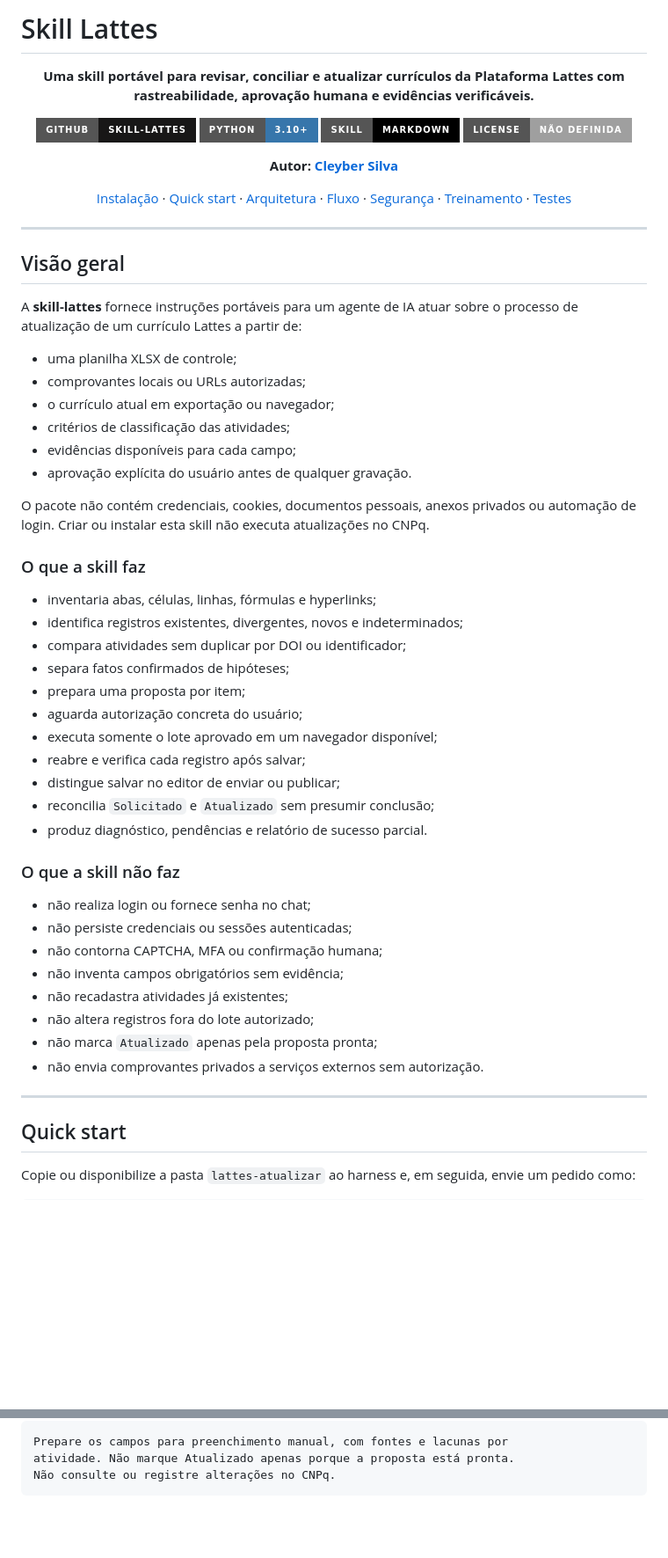
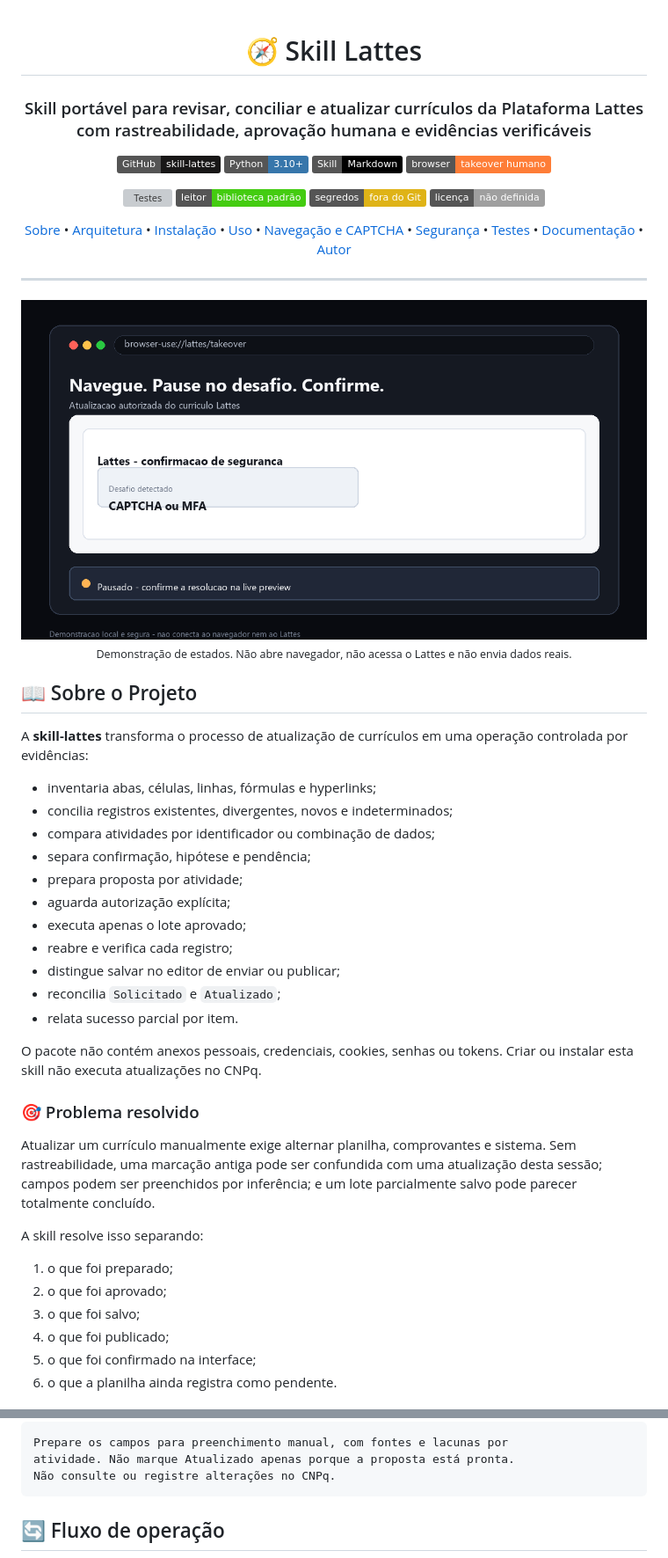
Before and after one commit to cleybersilva/skill-lattes, a Markdown page: README.md, 2 parts joined by grey strips. Shown at 88% size. Drawn GitHub-style; pictures changed too: assets/captcha-demo.gif (added); folded sections open; badges without logos; blank space fills up the shorter version; grey boxes are pictures that could not be loaded.

Commit message:
Reformat README and add animated CAPTCHA demo

````diff
--- a/README.md
+++ b/README.md
@@ -1,63 +1,65 @@
-# Skill Lattes
-
 <div align="center">
 
-**Uma skill portável para revisar, conciliar e atualizar currículos da Plataforma Lattes com rastreabilidade, aprovação humana e evidências verificáveis.**
+# 🧭 Skill Lattes
 
-[![GitHub Repository](https://img.shields.io/badge/GitHub-skill--lattes-181717?style=for-the-badge&logo=github)](https://github.com/cleybersilva/skill-lattes)
-[![Python](https://img.shields.io/badge/Python-3.10+-3776AB?style=for-the-badge&logo=python&logoColor=white)](https://www.python.org/)
-[![Markdown](https://img.shields.io/badge/Skill-Markdown-000000?style=for-the-badge&logo=markdown&logoColor=white)](lattes-atualizar/SKILL.md)
-[![License](https://img.shields.io/badge/License-Não_definida-lightgrey?style=for-the-badge)](#licença)
+### Skill portável para revisar, conciliar e atualizar currículos da Plataforma Lattes com rastreabilidade, aprovação humana e evidências verificáveis
 
-**Autor: [Cleyber Silva](https://github.com/cleybersilva)**
+[![GitHub](https://img.shields.io/badge/GitHub-skill--lattes-181717?style=flat&logo=github&logoColor=white)](https://github.com/cleybersilva/skill-lattes)
+[![Python](https://img.shields.io/badge/Python-3.10%2B-3776AB?style=flat&logo=python&logoColor=white)](https://www.python.org/)
+[![Markdown](https://img.shields.io/badge/Skill-Markdown-000000?style=flat&logo=markdown&logoColor=white)](lattes-atualizar/SKILL.md)
+[![Browser](https://img.shields.io/badge/browser-takeover_humano-orange.svg)](#-navegação-e-captcha)
 
-[Instalação](#instalação) · [Quick start](#quick-start) · [Arquitetura](#arquitetura) · [Fluxo](#fluxo-de-operação) · [Segurança](#segurança-e-privacidade) · [Treinamento](#treinamento) · [Testes](#testes-e-limites)
+[![Testes](https://img.shields.io/badge/testes-4%2F4-brightgreen.svg)](tests/)
+[![Dependências](https://img.shields.io/badge/leitor-biblioteca_padrão-brightgreen.svg)](lattes-atualizar/scripts/inspect_xlsx.py)
+[![Segredos](https://img.shields.io/badge/segredos-fora_do_Git-yellow.svg)](#-segurança)
+[![Licença](https://img.shields.io/badge/licença-não_definida-lightgrey.svg)](#-licença)
+
+[Sobre](#-sobre-o-projeto) •
+[Arquitetura](#-arquitetura) •
+[Instalação](#-instalação) •
+[Uso](#-uso) •
+[Navegação e CAPTCHA](#-navegação-e-captcha) •
+[Segurança](#-segurança) •
+[Testes](#-testes) •
+[Documentação](#-documentação) •
+[Autor](#-autor)
+
+---
+
+<img src="assets/captcha-demo.gif" alt="Simulação animada do fluxo de CAPTCHA e takeover humano" width="960">
+
+<sub>Demonstração de estados. Não abre navegador, não acessa o Lattes e não envia dados reais.</sub>
 
 </div>
 
----
+## 📖 Sobre o Projeto
 
-## Visão geral
-
-A **skill-lattes** fornece instruções portáveis para um agente de IA atuar sobre o processo de atualização de um currículo Lattes a partir de:
-
-- uma planilha XLSX de controle;
-- comprovantes locais ou URLs autorizadas;
-- o currículo atual em exportação ou navegador;
-- critérios de classificação das atividades;
-- evidências disponíveis para cada campo;
-- aprovação explícita do usuário antes de qualquer gravação.
-
-O pacote não contém credenciais, cookies, documentos pessoais, anexos privados ou automação de login. Criar ou instalar esta skill não executa atualizações no CNPq.
-
-### O que a skill faz
+A **skill-lattes** transforma o processo de atualização de currículos em uma operação controlada por evidências:
 
 - inventaria abas, células, linhas, fórmulas e hyperlinks;
-- identifica registros existentes, divergentes, novos e indeterminados;
-- compara atividades sem duplicar por DOI ou identificador;
-- separa fatos confirmados de hipóteses;
-- prepara uma proposta por item;
-- aguarda autorização concreta do usuário;
-- executa somente o lote aprovado em um navegador disponível;
-- reabre e verifica cada registro após salvar;
+- concilia registros existentes, divergentes, novos e indeterminados;
+- compara atividades por identificador ou combinação de dados;
+- separa confirmação, hipótese e pendência;
+- prepara proposta por atividade;
+- aguarda autorização explícita;
+- executa apenas o lote aprovado;
+- reabre e verifica cada registro;
 - distingue salvar no editor de enviar ou publicar;
-- reconcilia `Solicitado` e `Atualizado` sem presumir conclusão;
-- produz diagnóstico, pendências e relatório de sucesso parcial.
+- reconcilia `Solicitado` e `Atualizado`;
+- relata sucesso parcial por item.
 
-### O que a skill não faz
+O pacote não contém anexos pessoais, credenciais, cookies, senhas ou tokens. Criar ou instalar esta skill não executa atualizações no CNPq.
 
-- não realiza login ou fornece senha no chat;
-- não persiste credenciais ou sessões autenticadas;
-- não contorna CAPTCHA, MFA ou confirmação humana;
-- não inventa campos obrigatórios sem evidência;
-- não recadastra atividades já existentes;
-- não altera registros fora do lote autorizado;
-- não marca `Atualizado` apenas pela proposta pronta;
-- não envia comprovantes privados a serviços externos sem autorização.
+### 🎯 Problema resolvido
 
----
+Atualizar um currículo manualmente exige alternar planilha, comprovantes e sistema. Sem rastreabilidade, uma marcação antiga pode ser confundida com uma atualização desta sessão; campos podem ser preenchidos por inferência; e um lote parcialmente salvo pode parecer totalmente concluído.
 
-## Quick start
+A skill resolve isso separando:
 
-Copie ou disponibilize a pasta `lattes-atualizar` ao harness e, em seguida, envie um pedido como:
+1. o que foi preparado;
+2. o que foi aprovado;
+3. o que foi salvo;
+4. o que foi publicado;
+5. o que foi confirmado na interface;
+6. o que a planilha ainda registra como pendente.
 
@@ -400,5 +171,5 @@ atividade. Não marque Atualizado apenas porque a proposta está pronta.
 Não consulte ou registre alterações no CNPq.
 ```
 
-</details>
+## 🔄 Fluxo de operação
 
````
Also changed, not shown: other parts of README.md (+195 -314 lines), 1 other file.
